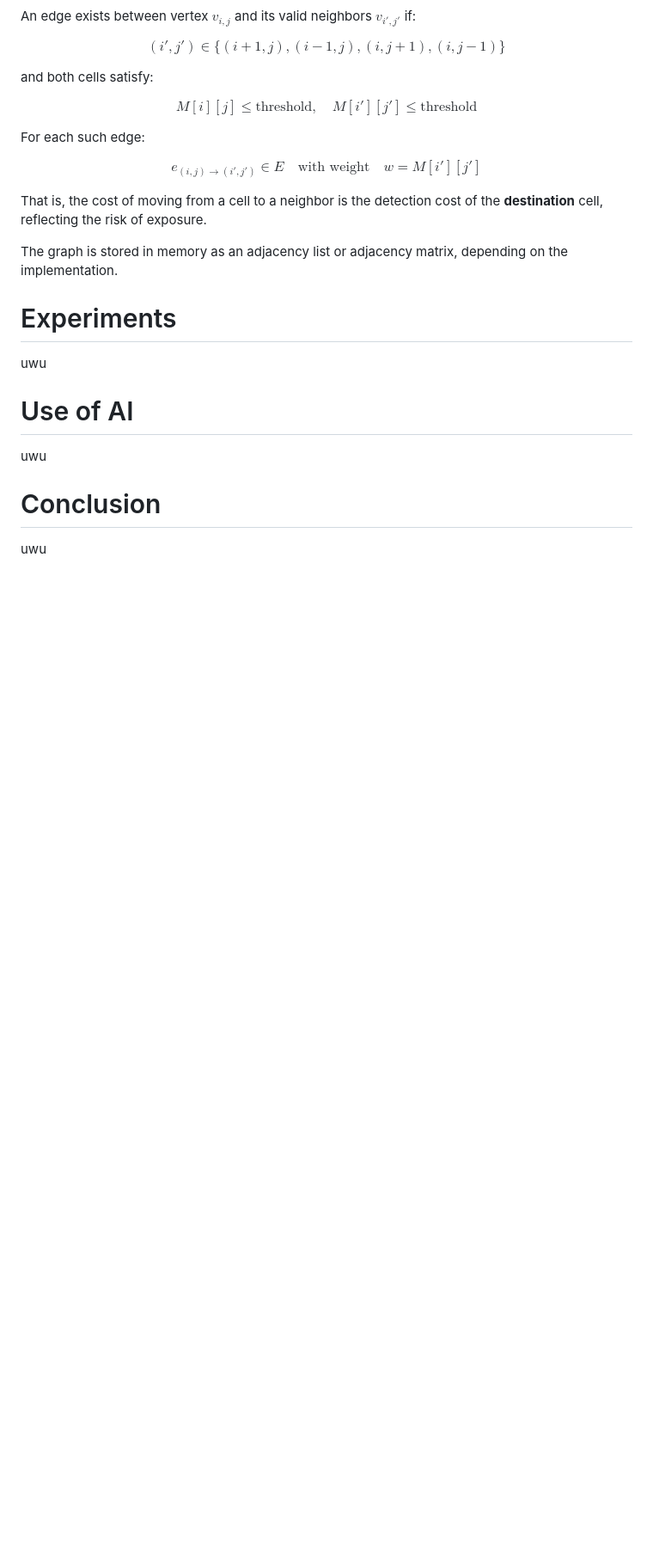
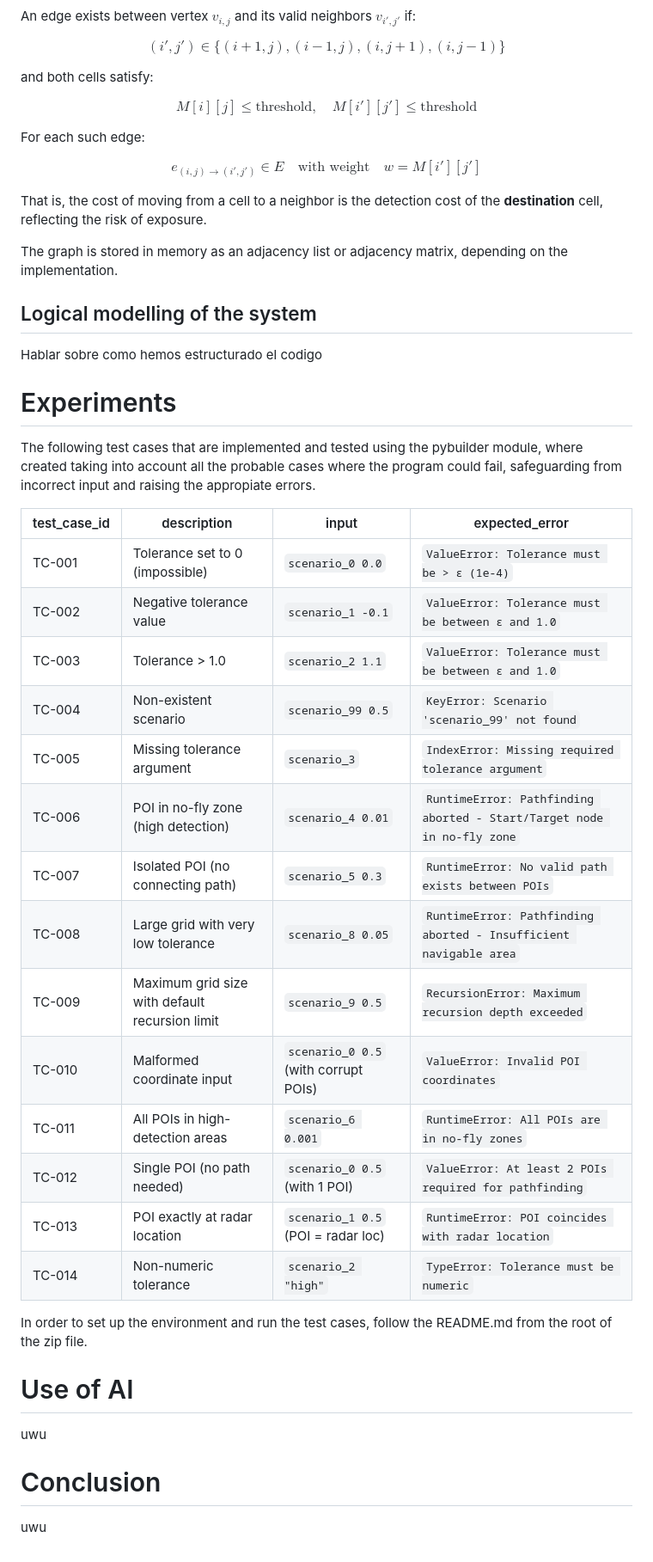
Before and after one commit to z4na14/IA-final-project, a Markdown page: docs/report/report.md, the part around one of its changes. Shown at 86% size. Rendered like a GitHub page; blank space fills up the shorter version.

```diff
--- a/docs/report/report.md
+++ b/docs/report/report.md
@@ -227,9 +227,36 @@ That is, the cost of moving from a cell to a neighbor is the detection cost of t
 The graph is stored in memory as an adjacency list or adjacency matrix, depending on the implementation.
 
 
+## Logical modelling of the system
+
+Hablar sobre como hemos estructurado el codigo
+
+
 # Experiments
 
-uwu
+The following test cases that are implemented and tested using the pybuilder module, where created taking into
+account all the probable cases where the program could fail, safeguarding from incorrect input and raising the
+appropiate errors.
+
+| test_case_id | description                                    | input                                | expected_error                                                         |
+| ------------ | ---------------------------------------------- | ------------------------------------ | ---------------------------------------------------------------------- |
+| TC-001       | Tolerance set to 0 (impossible)                | `scenario_0 0.0`                     | `ValueError: Tolerance must be > ε (1e-4)`                             |
+| TC-002       | Negative tolerance value                       | `scenario_1 -0.1`                    | `ValueError: Tolerance must be between ε and 1.0`                      |
+| TC-003       | Tolerance > 1.0                                | `scenario_2 1.1`                     | `ValueError: Tolerance must be between ε and 1.0`                      |
+| TC-004       | Non-existent scenario                          | `scenario_99 0.5`                    | `KeyError: Scenario 'scenario_99' not found`                           |
+| TC-005       | Missing tolerance argument                     | `scenario_3`                         | `IndexError: Missing required tolerance argument`                      |
+| TC-006       | POI in no-fly zone (high detection)            | `scenario_4 0.01`                    | `RuntimeError: Pathfinding aborted - Start/Target node in no-fly zone` |
+| TC-007       | Isolated POI (no connecting path)              | `scenario_5 0.3`                     | `RuntimeError: No valid path exists between POIs`                      |
+| TC-008       | Large grid with very low tolerance             | `scenario_8 0.05`                    | `RuntimeError: Pathfinding aborted - Insufficient navigable area`      |
+| TC-009       | Maximum grid size with default recursion limit | `scenario_9 0.5`                     | `RecursionError: Maximum recursion depth exceeded`                     |
+| TC-010       | Malformed coordinate input                     | `scenario_0 0.5` (with corrupt POIs) | `ValueError: Invalid POI coordinates`                                  |
+| TC-011       | All POIs in high-detection areas               | `scenario_6 0.001`                   | `RuntimeError: All POIs are in no-fly zones`                           |
+| TC-012       | Single POI (no path needed)                    | `scenario_0 0.5` (with 1 POI)        | `ValueError: At least 2 POIs required for pathfinding`                 |
+| TC-013       | POI exactly at radar location                  | `scenario_1 0.5` (POI = radar loc)   | `RuntimeError: POI coincides with radar location`                      |
+| TC-014       | Non-numeric tolerance                          | `scenario_2 "high"`                  | `TypeError: Tolerance must be numeric`                                 |
+
+In order to set up the environment and run the test cases, follow the README.md from the root of the zip file.
+
 
 # Use of AI
 
```
Also changed, not shown: other parts of docs/report/report.md (+12 -12 lines).
